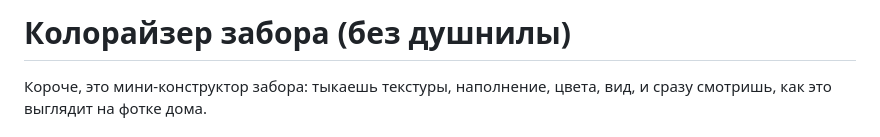
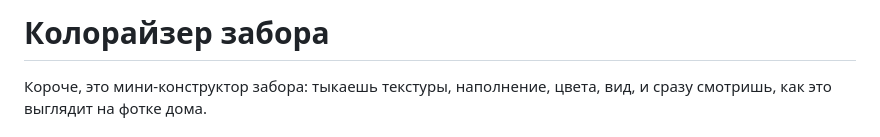
Before and after one commit to djalexson/colorizer, a Markdown page: README.md, the part around the change. GitHub-like rendering.

Commit message:
Update project title in README.md

```diff
--- a/README.md
+++ b/README.md
@@ -1,4 +1,4 @@
-# Колорайзер забора (без душнилы)
+# Колорайзер забора
 
 Короче, это мини-конструктор забора: тыкаешь текстуры, наполнение, цвета, вид, и сразу смотришь, как это выглядит на фотке дома.
 
```
